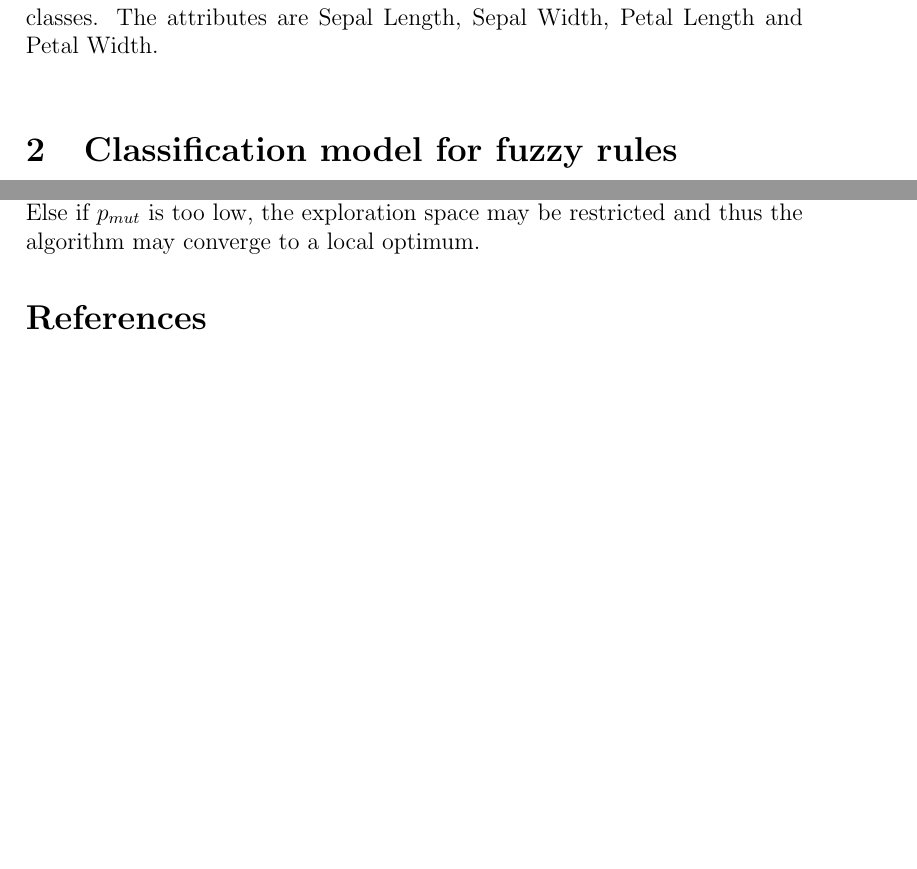
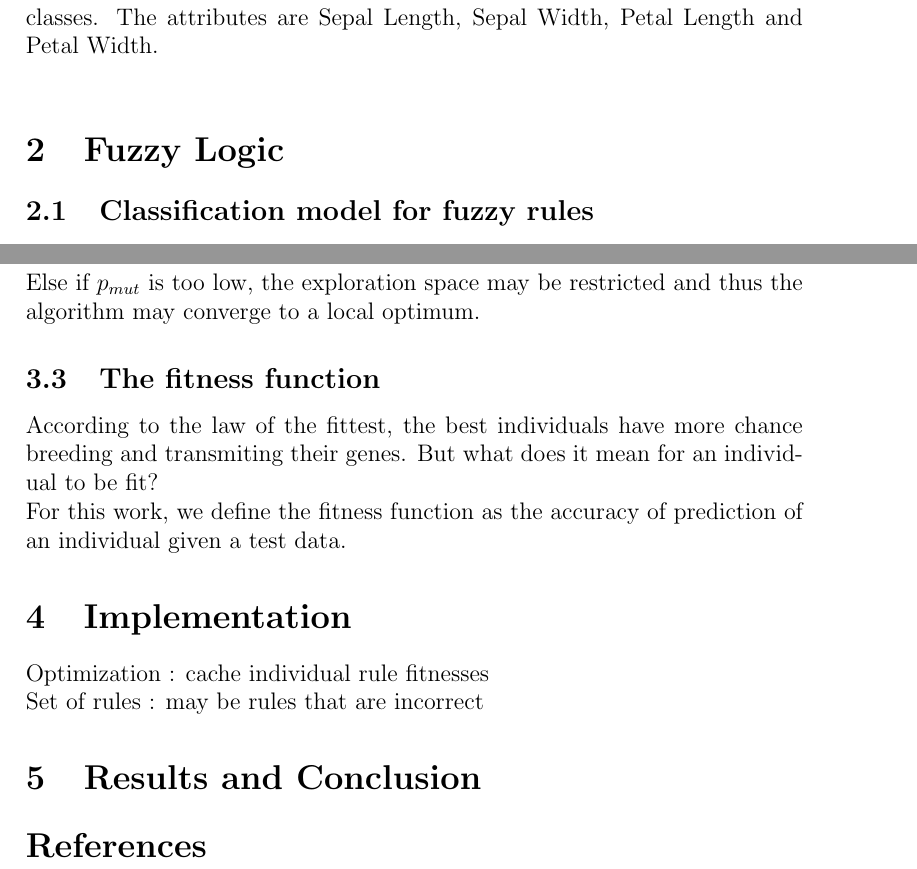
Before and after one commit to Apoptoz/FL_Classifier, a LaTeX document (article.tex): two parts of pages 1 and 3 of 3 before the commit and two parts of pages 1 and 4 of 4 after it, joined at a grey line, cut so that both start at the same text, the shorter picture padded with empty space. Compiled offline with pdfLaTeX.

Commit message:
The structure has been changed

```diff
--- a/article.tex
+++ b/article.tex
@@ -10,7 +10,9 @@
 This work is an attempt to implement the classifier presented by Xiong, N., and Lothar Litz. in \textit{“Generating Linguistic Fuzzy Rules for Pattern Classification with Genetic Algorithms.”} (1999) \\
 The Iris data is a well known classification data with four attributes and 3 classes. The attributes are Sepal Length, Sepal Width, Petal Length and Petal Width. \\
 
-\section{Classification model for fuzzy rules}
+
+\section{Fuzzy Logic}
+\subsection{Classification model for fuzzy rules}
 For each of these attributes $x_{i}(i=1\cdots n)$ there is three fuzzy sets that are denoted A(i,S), A(i,M), A(i,L), respectively for Small, Medium and Large.
 Let's define \textbf{p} as the mapping function from $\{1\cdots s(s\leq4)\}$ to $\{1\cdots4\}$, with $\forall x\neq y, p(x)\neq p(y)$. We use that function to express that not all parameters are needed in a rule.
 Thus we can generalise rules as follow :
@@ -81,6 +85,18 @@ In our algorithm, there is a mutation parameter that will give the chance of eac
 If $p_{mut}$ is too high the information given by the chromosome might be lost because it changed too much, and thus the algorithm may never converge. Else if $p_{mut}$ is too low, the exploration space may be restricted and thus the algorithm may converge to a local optimum.
 
 
+\subsection{The fitness function}
+
+According to the law of the fittest, the best individuals have more chance breeding and transmiting their genes. But what does it mean for an individual to be fit?\\
+For this work, we define the fitness function as the accuracy of prediction of an individual given a test data.
+
+\section{Implementation}
+
+Optimization : cache individual rule fitnesses\\
+Set of rules : may be rules that are incorrect
+
+\section{Results and Conclusion}
+
 \bibliography{GFL.bib}
 \bibliographystyle{plain}
 \end{document}
```
Also changed, not shown: article.tex (4 more changed lines).
